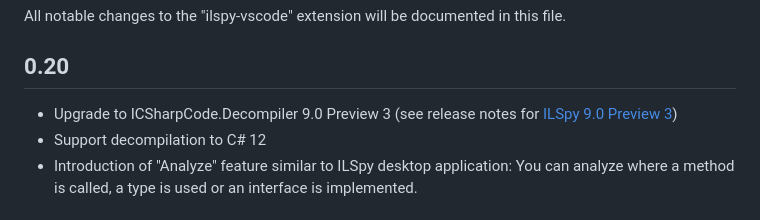
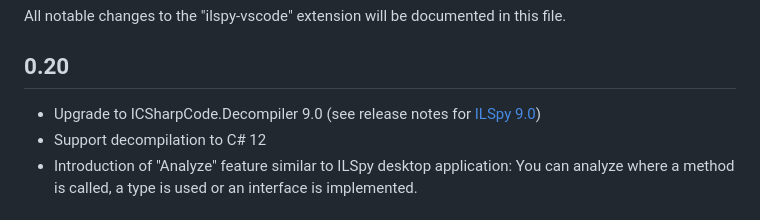
Before and after one commit to icsharpcode/ilspy-vscode, a Markdown page: vscode-extension/CHANGELOG.md, the part around the change. Drawn GitHub-style.

Commit message:
Update changelog

```diff
--- a/vscode-extension/CHANGELOG.md
+++ b/vscode-extension/CHANGELOG.md
@@ -4,7 +4,7 @@ All notable changes to the "ilspy-vscode" extension will be documented in this f
 
 ## 0.20
 
-- Upgrade to ICSharpCode.Decompiler 9.0 Preview 3 (see release notes for [ILSpy 9.0 Preview 3](https://github.com/icsharpcode/ILSpy/releases/tag/v9.0-preview3))
+- Upgrade to ICSharpCode.Decompiler 9.0 (see release notes for [ILSpy 9.0](https://github.com/icsharpcode/ILSpy/releases/tag/v9.0))
 - Support decompilation to C# 12
 - Introduction of "Analyze" feature similar to ILSpy desktop application: You can analyze where a method is called, a type is used or an interface is implemented.
 
```
